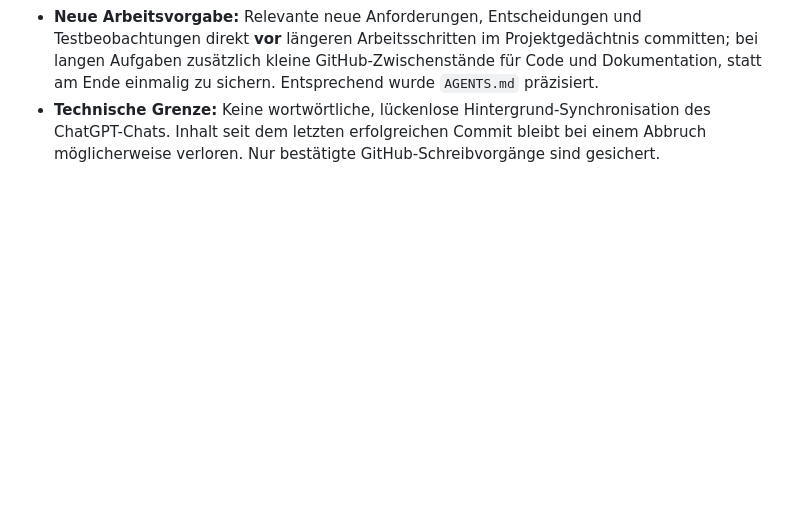
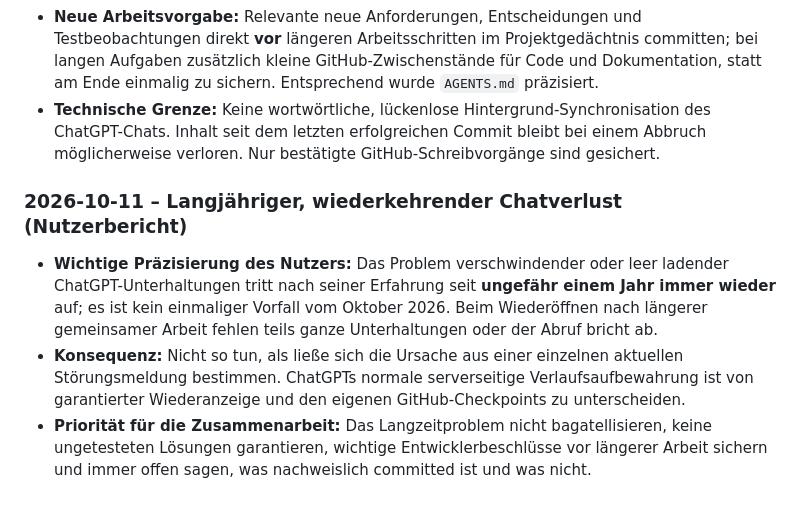
Before and after one commit to chrisblind1996-star/Elementbruch, a Markdown page: PROJEKTGEDAECHTNIS.md, the part around the change. GitHub-like rendering; blank space fills up the shorter version.

Commit message:
Langjähriges wiederkehrendes Chatladeproblem im Projektgedächtnis festhalten

```diff
--- a/PROJEKTGEDAECHTNIS.md
+++ b/PROJEKTGEDAECHTNIS.md
@@ -92,3 +92,8 @@ Bei jeder künftigen Arbeit an Elementbruch:
 - **Nutzerkritik:** Ein GitHub-Projektgedächtnis schützt die letzten fünf Minuten Diskussion nicht, wenn diese erst am Ende einer langen Aufgabe gespeichert würden. Genau dieser Verlust ist das Hauptproblem.
 - **Neue Arbeitsvorgabe:** Relevante neue Anforderungen, Entscheidungen und Testbeobachtungen direkt **vor** längeren Arbeitsschritten im Projektgedächtnis committen; bei langen Aufgaben zusätzlich kleine GitHub-Zwischenstände für Code und Dokumentation, statt am Ende einmalig zu sichern. Entsprechend wurde `AGENTS.md` präzisiert.
 - **Technische Grenze:** Keine wortwörtliche, lückenlose Hintergrund-Synchronisation des ChatGPT-Chats. Inhalt seit dem letzten erfolgreichen Commit bleibt bei einem Abbruch möglicherweise verloren. Nur bestätigte GitHub-Schreibvorgänge sind gesichert.
+
+### 2026-10-11 – Langjähriger, wiederkehrender Chatverlust (Nutzerbericht)
+- **Wichtige Präzisierung des Nutzers:** Das Problem verschwindender oder leer ladender ChatGPT-Unterhaltungen tritt nach seiner Erfahrung seit **ungefähr einem Jahr immer wieder** auf; es ist kein einmaliger Vorfall vom Oktober 2026. Beim Wiederöffnen nach längerer gemeinsamer Arbeit fehlen teils ganze Unterhaltungen oder der Abruf bricht ab.
+- **Konsequenz:** Nicht so tun, als ließe sich die Ursache aus einer einzelnen aktuellen Störungsmeldung bestimmen. ChatGPTs normale serverseitige Verlaufsaufbewahrung ist von garantierter Wiederanzeige und den eigenen GitHub-Checkpoints zu unterscheiden.
+- **Priorität für die Zusammenarbeit:** Das Langzeitproblem nicht bagatellisieren, keine ungetesteten Lösungen garantieren, wichtige Entwicklerbeschlüsse vor längerer Arbeit sichern und immer offen sagen, was nachweislich committed ist und was nicht.
```
